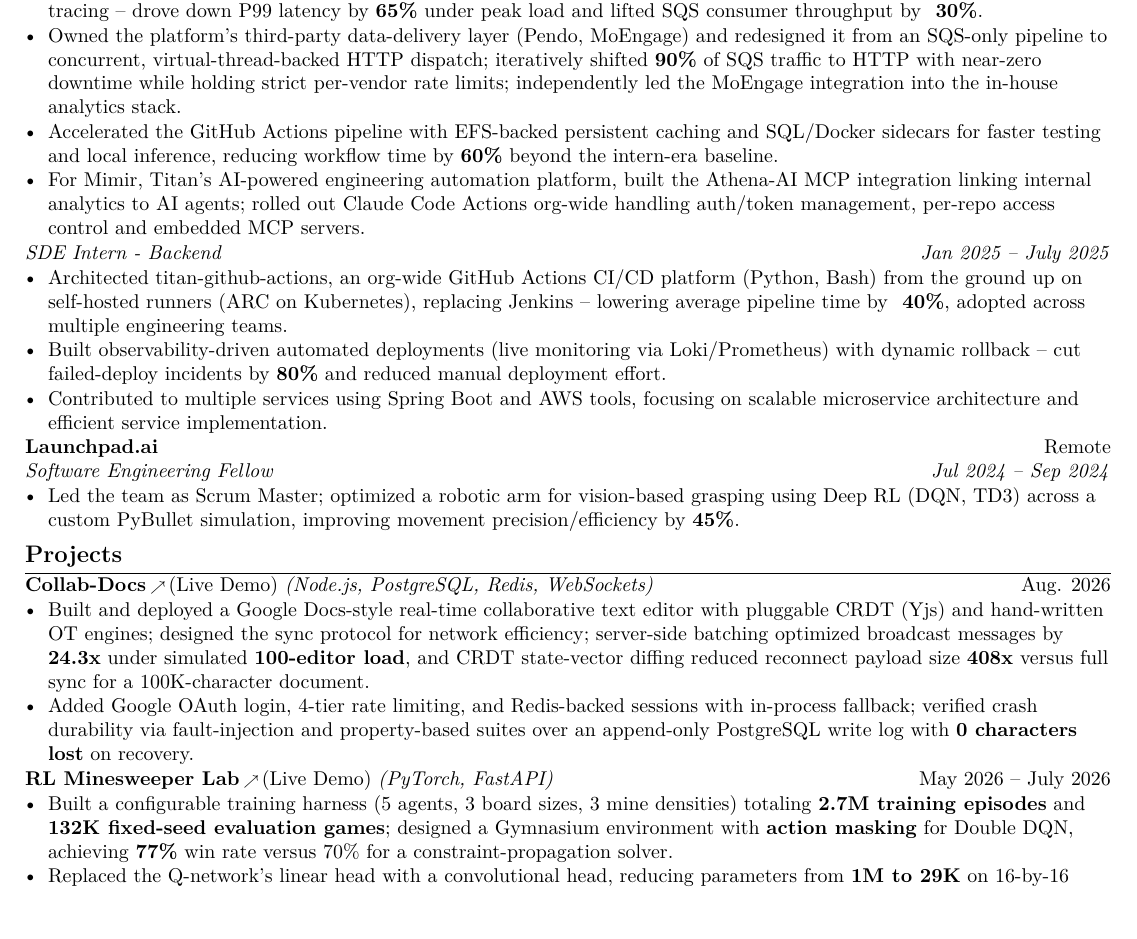
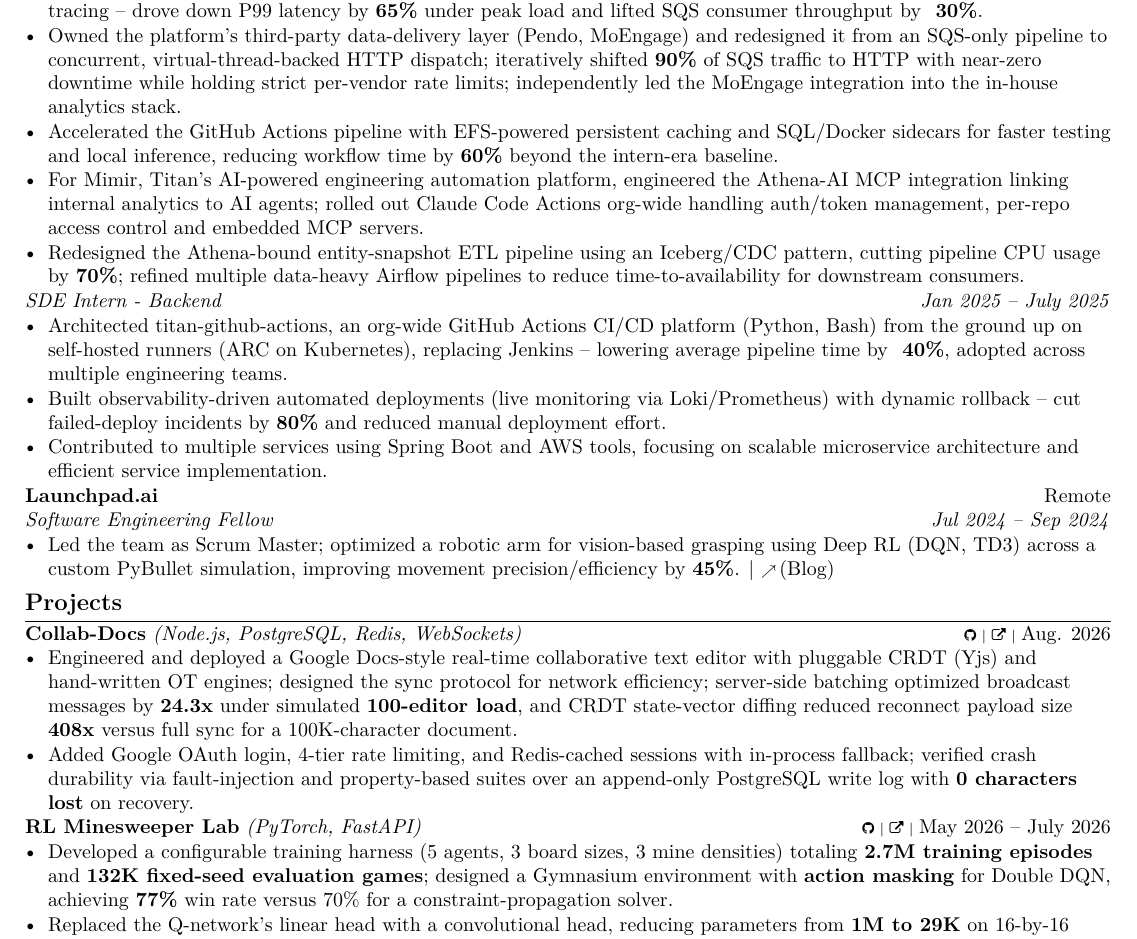
Before and after one commit to dreddak47/resumeManagement, a LaTeX CV (resumes/sde.tex): part of the page, cut so that both start at the same text. Compiled offline with pdfLaTeX.

Commit message:
Add icon-based project links, blog link, and fix repeated verbs in sde.tex
Switched Collab-Docs / RL Minesweeper Lab project headers to FontAwesome
GitHub + external-link icons (github.com/dreddak47/collab-docs and
github.com/dreddak47/RL-Minesweeper-Lab repos), added a blog write-up
link to the Launchpad.ai bullet, and de-duplicated repeated "built"/
"backed" verbs across bullets so each appears only once.

```diff
--- a/resumes/sde.tex
+++ b/resumes/sde.tex
@@ -6,6 +6,7 @@
 \usepackage{enumitem}
 \usepackage{titlesec}
 \usepackage[hidelinks]{hyperref}
+\usepackage{fontawesome}
 \usepackage{iftex}
 \ifPDFTeX
   \input{glyphtounicode}
@@ -62,8 +63,9 @@
 \item Assumed full ownership of Titan's core event-processing and analytics service (Java, Spring Boot), ingesting daily \textbf{50M+} events and \textbf{200K+} entity updates in production across all clients.
 \item Migrated core APIs and SQS consumers to JDK 25 virtual threads, restructuring platform thread pools and optimizing tracing -- drove down P99 latency by \textbf{65\%} under peak load and lifted SQS consumer throughput by \textbf{~30\%}.
 \item Owned the platform's third-party data-delivery layer (Pendo, MoEngage) and redesigned it from an SQS-only pipeline to concurrent, virtual-thread-backed HTTP dispatch; iteratively shifted \textbf{90\%} of SQS traffic to HTTP with near-zero downtime while holding strict per-vendor rate limits; independently led the MoEngage integration into the in-house analytics stack.
-\item Accelerated the GitHub Actions pipeline with EFS-backed persistent caching and SQL/Docker sidecars for faster testing and local inference, reducing workflow time by \textbf{60\%} beyond the intern-era baseline.
-\item For Mimir, Titan's AI-powered engineering automation platform, built the Athena-AI MCP integration linking internal analytics to AI agents; rolled out Claude Code Actions org-wide handling auth/token management, per-repo access control and embedded MCP servers.
+\item Accelerated the GitHub Actions pipeline with EFS-powered persistent caching and SQL/Docker sidecars for faster testing and local inference, reducing workflow time by \textbf{60\%} beyond the intern-era baseline.
+\item For Mimir, Titan's AI-powered engineering automation platform, engineered the Athena-AI MCP integration linking internal analytics to AI agents; rolled out Claude Code Actions org-wide handling auth/token management, per-repo access control and embedded MCP servers.
+\item Redesigned the Athena-bound entity-snapshot ETL pipeline using an Iceberg/CDC pattern, cutting pipeline CPU usage by \textbf{70\%}; refined multiple data-heavy Airflow pipelines to reduce time-to-availability for downstream consumers.
 \end{itemize}
 
 \noindent\textit{SDE Intern - Backend}\hfill\mbox{\textit{Jan 2025 -- July 2025}}\par
@@ -75,19 +77,19 @@
 
 \resumeHeading{Launchpad.ai}{Remote}{Software Engineering Fellow}{Jul 2024 -- Sep 2024}
 \begin{itemize}
-\item Led the team as Scrum Master; optimized a robotic arm for vision-based grasping using Deep RL (DQN, TD3) across a custom PyBullet simulation, improving movement precision/efficiency by \textbf{45\%}.
+\item Led the team as Scrum Master; optimized a robotic arm for vision-based grasping using Deep RL (DQN, TD3) across a custom PyBullet simulation, improving movement precision/efficiency by \textbf{45\%}. \textbar\ \href{https://medium.com/@gauthamsathyan/automating-sunscreen-application-with-robotics-a-deep-dive-into-two-approaches-34304dbdd719}{\textnormal{\scriptsize$\nearrow$\,\normalsize (Blog)}}
 \end{itemize}
 
 \section{Projects}
-\projectHeading{Collab-Docs\,\href{https://collab-client-kvn5.onrender.com/}{\textnormal{\scriptsize$\nearrow$\,\normalsize (Live Demo)}}}{Node.js, PostgreSQL, Redis, WebSockets}{Aug. 2026}
+\projectHeading{Collab-Docs}{Node.js, PostgreSQL, Redis, WebSockets}{\scriptsize\href{https://github.com/dreddak47/collab-docs}{\faGithub}\ \textbar\ \href{https://collab-client-kvn5.onrender.com/}{\faExternalLink}\ \textbar\ \normalsize Aug. 2026}
 \begin{itemize}
-  \item Built and deployed a Google Docs-style real-time collaborative text editor with pluggable CRDT (Yjs) and hand-written OT engines; designed the sync protocol for network efficiency; server-side batching optimized broadcast messages by \textbf{24.3x} under simulated \textbf{100-editor load}, and CRDT state-vector diffing reduced reconnect payload size \textbf{408x} versus full sync for a 100K-character document.
-  \item Added Google OAuth login, 4-tier rate limiting, and Redis-backed sessions with in-process fallback; verified crash durability via fault-injection and property-based suites over an append-only PostgreSQL write log with \textbf{0 characters lost} on recovery.
+  \item Engineered and deployed a Google Docs-style real-time collaborative text editor with pluggable CRDT (Yjs) and hand-written OT engines; designed the sync protocol for network efficiency; server-side batching optimized broadcast messages by \textbf{24.3x} under simulated \textbf{100-editor load}, and CRDT state-vector diffing reduced reconnect payload size \textbf{408x} versus full sync for a 100K-character document.
+  \item Added Google OAuth login, 4-tier rate limiting, and Redis-cached sessions with in-process fallback; verified crash durability via fault-injection and property-based suites over an append-only PostgreSQL write log with \textbf{0 characters lost} on recovery.
 \end{itemize}
 
-\projectHeading{RL Minesweeper Lab\,\href{https://rl-minesweeper-lab.vercel.app/}{\textnormal{\scriptsize$\nearrow$\,\normalsize (Live Demo)}}}{PyTorch, FastAPI}{May 2026 -- July 2026}
+\projectHeading{RL Minesweeper Lab}{PyTorch, FastAPI}{\scriptsize\href{https://github.com/dreddak47/RL-Minesweeper-Lab}{\faGithub}\ \textbar\ \href{https://rl-minesweeper-lab.vercel.app/}{\faExternalLink}\ \textbar\ \normalsize May 2026 -- July 2026}
 \begin{itemize}
-  \item Built a configurable training harness (5 agents, 3 board sizes, 3 mine densities) totaling \textbf{2.7M training episodes} and \textbf{132K fixed-seed evaluation games}; designed a Gymnasium environment with \textbf{action masking} for Double DQN, achieving \textbf{77\%} win rate versus 70\% for a constraint-propagation solver.
+  \item Developed a configurable training harness (5 agents, 3 board sizes, 3 mine densities) totaling \textbf{2.7M training episodes} and \textbf{132K fixed-seed evaluation games}; designed a Gymnasium environment with \textbf{action masking} for Double DQN, achieving \textbf{77\%} win rate versus 70\% for a constraint-propagation solver.
   \item Replaced the Q-network's linear head with a convolutional head, reducing parameters from \textbf{1M to 29K} on 16-by-16 boards; enabled \textbf{zero-shot transfer} from 5-by-5 to 9-by-9 boards.
 \end{itemize}
 
```
